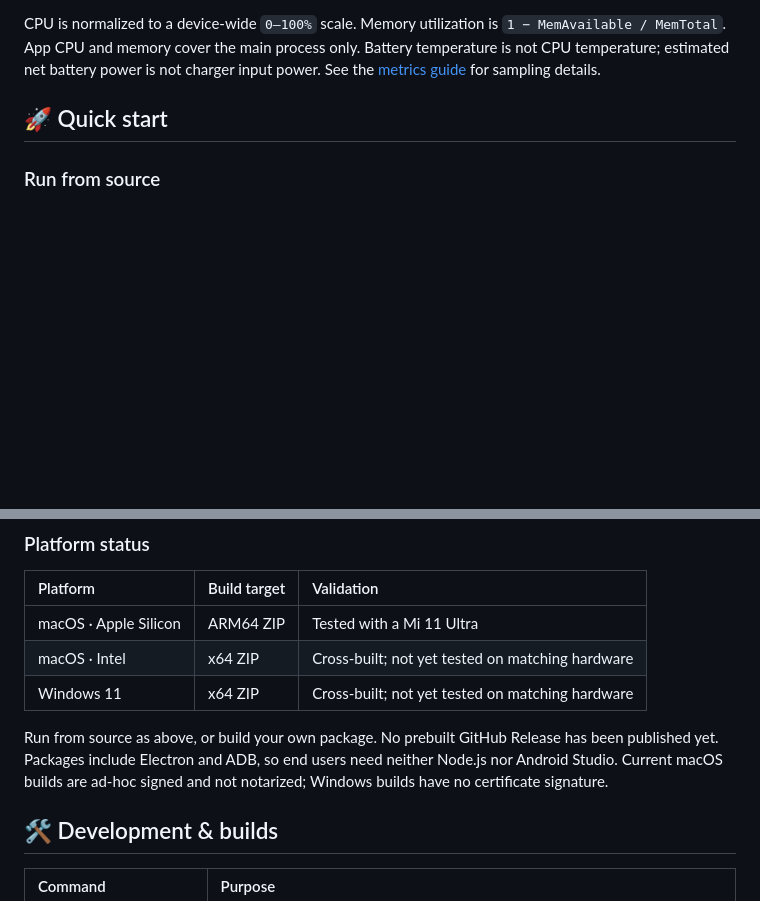
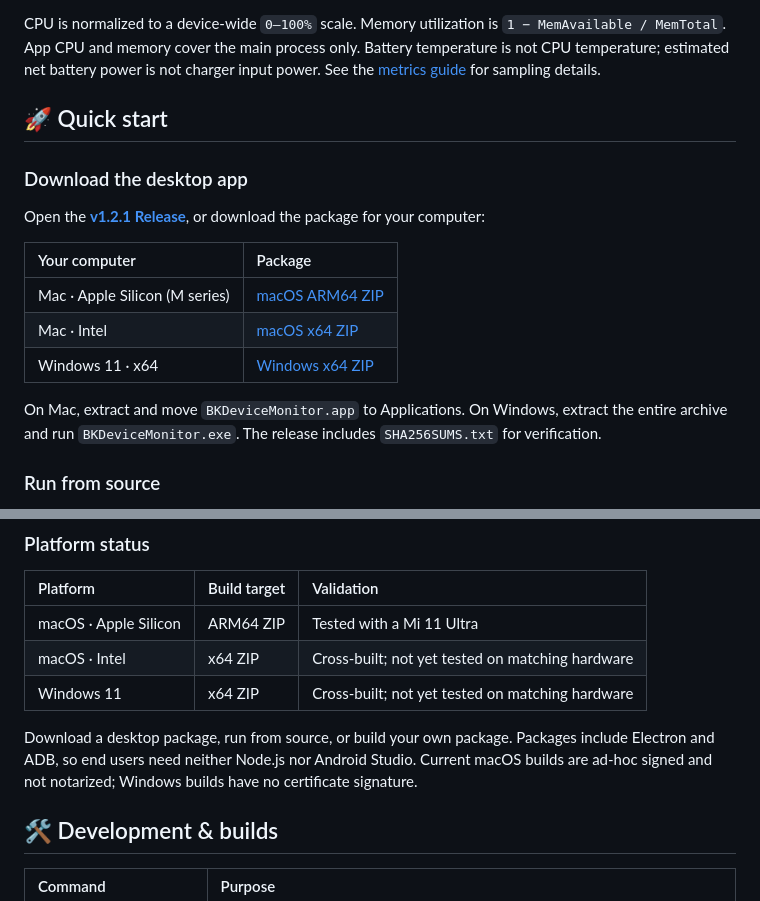
Before and after one commit to binbinku/BKDeviceMonitor, a Markdown page: README.en.md, 2 parts joined by grey strips. Rendered like a GitHub page; blank space fills up the shorter version.

Commit message:
docs: add v1.2.1 desktop release downloads

```diff
--- a/README.en.md
+++ b/README.en.md
@@ -60,6 +60,18 @@ CPU is normalized to a device-wide `0–100%` scale. Memory utilization is `1
 
 ## 🚀 Quick start
 
+### Download the desktop app
+
+Open the **[v1.2.1 Release](https://github.com/binbinku/BKDeviceMonitor/releases/tag/v1.2.1)**, or download the package for your computer:
+
+| Your computer | Package |
+| :--- | :--- |
+| Mac · Apple Silicon (M series) | [macOS ARM64 ZIP](https://github.com/binbinku/BKDeviceMonitor/releases/download/v1.2.1/BKDeviceMonitor-1.2.1-mac-arm64.zip) |
+| Mac · Intel | [macOS x64 ZIP](https://github.com/binbinku/BKDeviceMonitor/releases/download/v1.2.1/BKDeviceMonitor-1.2.1-mac-x64.zip) |
+| Windows 11 · x64 | [Windows x64 ZIP](https://github.com/binbinku/BKDeviceMonitor/releases/download/v1.2.1/BKDeviceMonitor-1.2.1-win-x64.zip) |
+
+On Mac, extract and move `BKDeviceMonitor.app` to Applications. On Windows, extract the entire archive and run `BKDeviceMonitor.exe`. The release includes `SHA256SUMS.txt` for verification.
+
 ### Run from source
 
 You need **Node.js 22.12+**, npm, and an Android phone with USB debugging enabled. Installing dependencies and preparing ADB initially require internet access.
@@ -86,7 +98,7 @@ On Windows, install the phone manufacturer's USB driver if the device is not rec
 | macOS · Intel | x64 ZIP | Cross-built; not yet tested on matching hardware |
 | Windows 11 | x64 ZIP | Cross-built; not yet tested on matching hardware |
 
-Run from source as above, or build your own package. No prebuilt GitHub Release has been published yet. Packages include Electron and ADB, so end users need neither Node.js nor Android Studio. Current macOS builds are ad-hoc signed and not notarized; Windows builds have no certificate signature.
+Download a desktop package, run from source, or build your own package. Packages include Electron and ADB, so end users need neither Node.js nor Android Studio. Current macOS builds are ad-hoc signed and not notarized; Windows builds have no certificate signature.
 
 ## 🛠 Development & builds
 
```
Also changed, not shown: README.md (+13 -1 lines).
